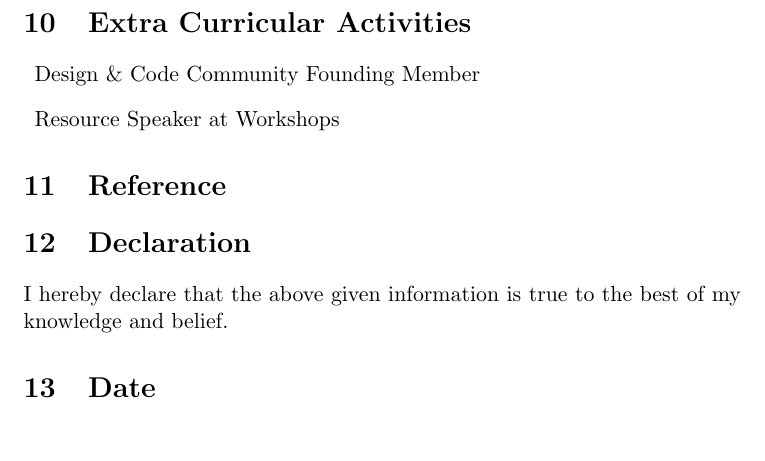
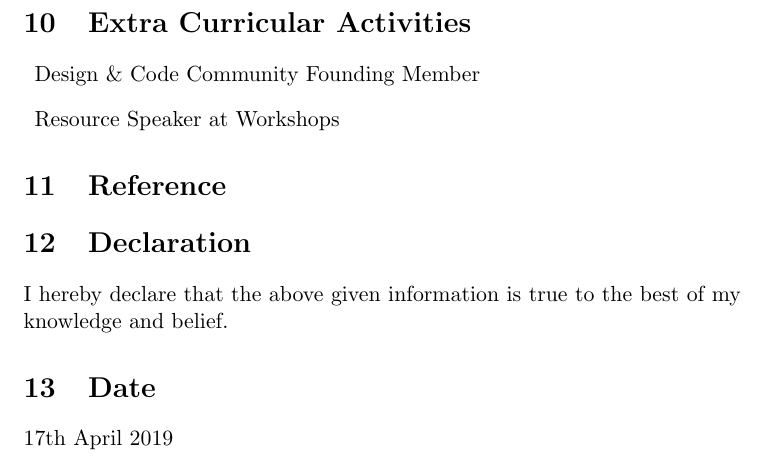
Before and after one commit to kgediya/Krunal_Resume, a LaTeX CV (resume.tex): part of page 6 of 6, cut so that both start at the same text. Compiled offline with pdfLaTeX.

Commit message:
Date added

```diff
--- a/resume.tex
+++ b/resume.tex
@@ -135,4 +135,5 @@ None as for now
 \section{Declaration}
 I hereby declare that the above given information is true to the best of my knowledge and belief.
 \section{Date}
+17th April 2019
 \end{document}
```
Also changed, not shown: resume.pdf.
